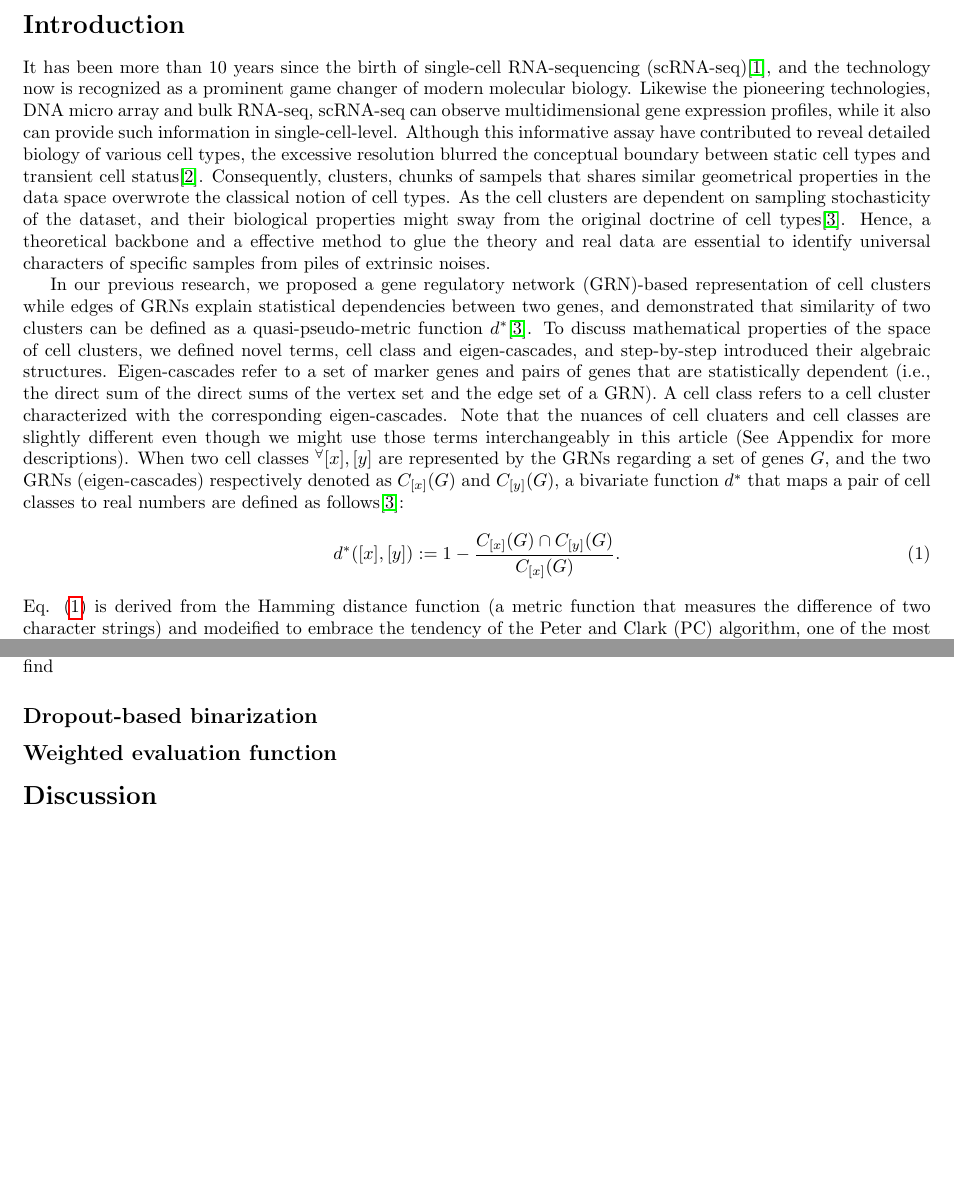
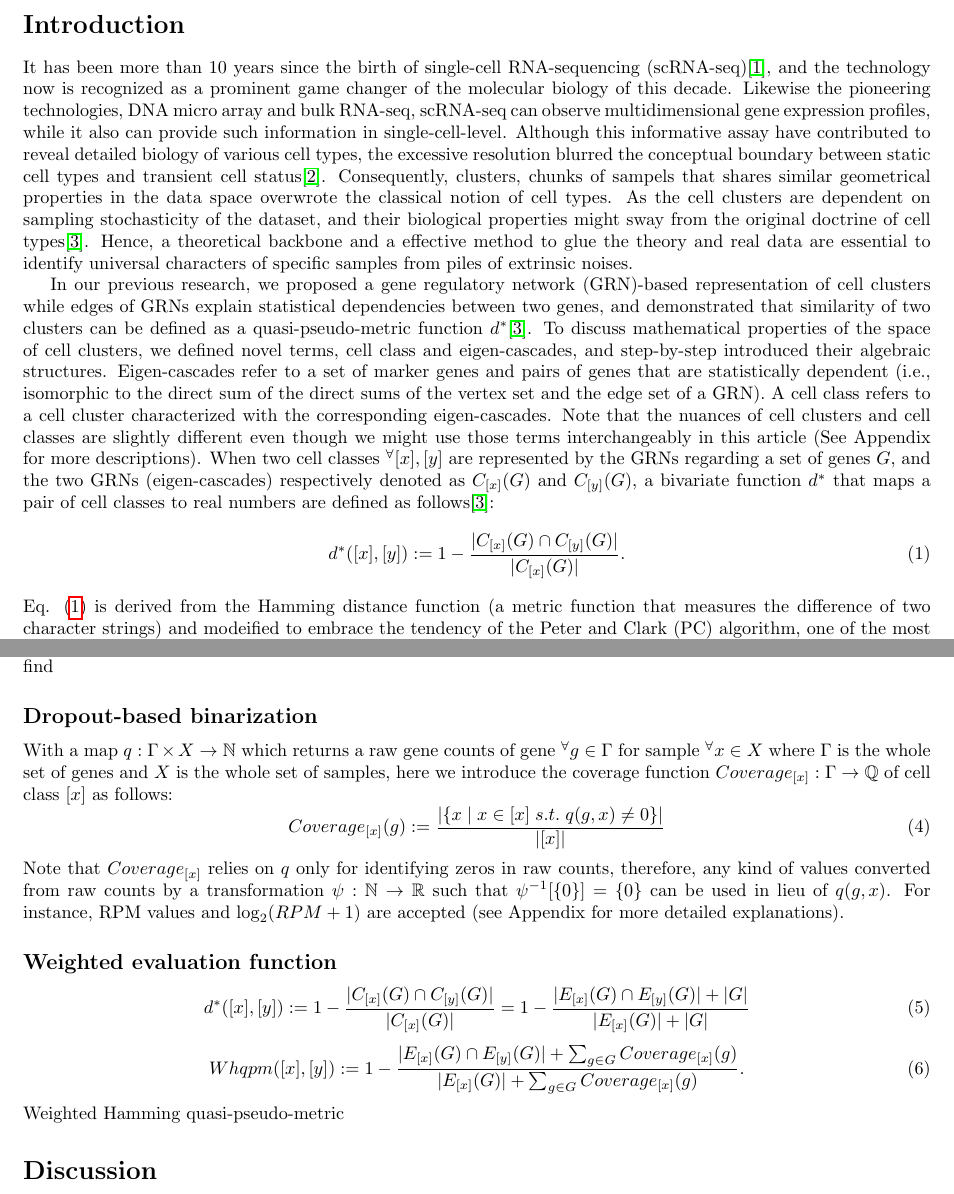
Before and after one commit to yo-aka-gene/manuscript_for_grnet, a LaTeX document (main.tex): two parts of pages 1 and 4 of 6, joined at a grey line, cut so that both start at the same text, the shorter picture padded with empty space. Compiled offline with pdfLaTeX.

Commit message:
:construction: ver 24-02-28-23:35

```diff
--- a/main.tex
+++ b/main.tex
@@ -58,7 +58,7 @@ Random sentences
 
 \section*{Introduction}
 It has been more than 10 years since the birth of \ac{scRNA-seq}\cite{tang2009mrna}, and the technology now
-is recognized as a prominent game changer of modern molecular biology. Likewise the pioneering technologies, DNA
+is recognized as a prominent game changer of the molecular biology of this decade. Likewise the pioneering technologies, DNA
 micro array and bulk RNA-seq, scRNA-seq can observe multidimensional gene expression profiles, while it also can
 provide such information in single-cell-level. Although this informative assay have contributed to reveal detailed
 biology of various cell types, the excessive resolution blurred the conceptual boundary between static cell types and
@@ -73,14 +73,14 @@ while edges of GRNs explain statistical dependencies between two genes, and demo
 clusters can be defined as a quasi-pseudo-metric function $d^*$\cite{okano2023set}. To discuss mathematical properties of the space of
 cell clusters, we defined novel terms, cell class and eigen-cascades, and step-by-step introduced their algebraic
 structures. Eigen-cascades refer to a set of marker genes and pairs of genes that are statistically dependent (i.e.,
-the direct sum of the direct sums of the vertex set and the edge set of a GRN). A cell class refers to a cell cluster
-characterized with the corresponding eigen-cascades. Note that the nuances of cell cluaters and cell classes are
-slightly different even though we might use those terms interchangeably in this article (See Appendix for more
-descriptions). When two cell classes $^\forall[x], [y]$ are represented by the GRNs regarding a set of genes $G$, and the two
-GRNs (eigen-cascades) respectively denoted as $C_{[x]}(G)$ and $C_{[y]}(G)$, a bivariate function $d^*$ that maps a pair of cell
-classes to real numbers are defined as follows\cite{okano2023set}:
+isomorphic to the direct sum of the direct sums of the vertex set and the edge set of a GRN). A cell class refers to
+a cell cluster characterized with the corresponding eigen-cascades. Note that the nuances of cell clusters and cell
+classes are slightly different even though we might use those terms interchangeably in this article (See Appendix
+for more descriptions). When two cell classes $^\forall[x], [y]$ are represented by the GRNs regarding a set of genes $G$, and
+the two GRNs (eigen-cascades) respectively denoted as $C_{[x]}(G)$ and $C_{[y]}(G)$, a bivariate function $d^*$ that maps a
+pair of cell classes to real numbers are defined as follows\cite{okano2023set}:
 \begin{equation}\label{d_asterisk}
-  d^*([x], [y]) := 1 - \frac{C_{[x]}(G)\cap C_{[y]}(G)}{C_{[x]}(G)}.
+  d^*([x], [y]) := 1 - \frac{|C_{[x]}(G)\cap C_{[y]}(G)|}{|C_{[x]}(G)|}.
 \end{equation}
 Eq. \eqref{d_asterisk} is derived from the Hamming distance function (a metric function that measures the difference of two
 character strings) and modeified to embrace the tendency of the \ac{PC} algorithm, one of the most
@@ -214,7 +215,39 @@ Although we intended to require experimenters to curate marker genes to use
 in GRNs, overly recurrsive trials to find
 
 \subsection*{Dropout-based binarization}
+With a map $q: \Gamma\times X\rightarrow \mathbb{N}$ which returns a raw gene counts
+of gene $^\forall g\in\Gamma$ for sample $^\forall x\in X$ where $\Gamma$ is the whole set of genes
+and $X$ is the whole set of samples, here we introduce the coverage function $Coverage_{[x]}: \Gamma\rightarrow\mathbb{Q}$
+of cell class $[x]$ as follows:
+\begin{equation}\label{coverage}
+  Coverage_{[x]}(g):=\frac{
+    |\{x\;|\;x\in[x]\;s.t.\;q(g,x)\neq 0\}|
+  }{
+    |[x]|
+  }
+\end{equation}
+Note that $Coverage_{[x]}$ relies on $q$ only for identifying zeros in raw counts, therefore,
+any kind of values converted from raw counts by a transformation $\psi: \mathbb{N}\rightarrow\mathbb{R}$
+such that $\psi^{-1}[\{0\}]=\{0\}$ can be used in lieu of $q(g, x)$. For instance, \ac{RPM} values
+and $\log_2(RPM+1)$ are accepted (see Appendix for more detailed explanations).
+
 \subsection*{Weighted evaluation function}
+\begin{equation}\label{HQPM}
+  d^*([x], [y]) := 1 - \frac{|C_{[x]}(G)\cap C_{[y]}(G)|}{|C_{[x]}(G)|}
+  =1 - \frac{
+    |E_{[x]}(G)\cap E_{[y]}(G)|+|G|
+  }{
+    |E_{[x]}(G)|+|G|
+  }
+\end{equation}
+\begin{equation}\label{WHQPM}
+  Whqpm([x], [y]) := 1 - \frac{
+    |E_{[x]}(G)\cap E_{[y]}(G)|+\sum_{g\in G}Coverage_{[x]}(g)
+  }{
+    |E_{[x]}(G)|+\sum_{g\in G}Coverage_{[x]}(g)
+  }.
+\end{equation}
+Weighted Hamming quasi-pseudo-metric
 
 \section*{Discussion}
 I have no idea.
```
Also changed, not shown: appendix.tex (+27 -3 lines), out/main.pdf, main.tex (5 more changed lines), 1 other file.
